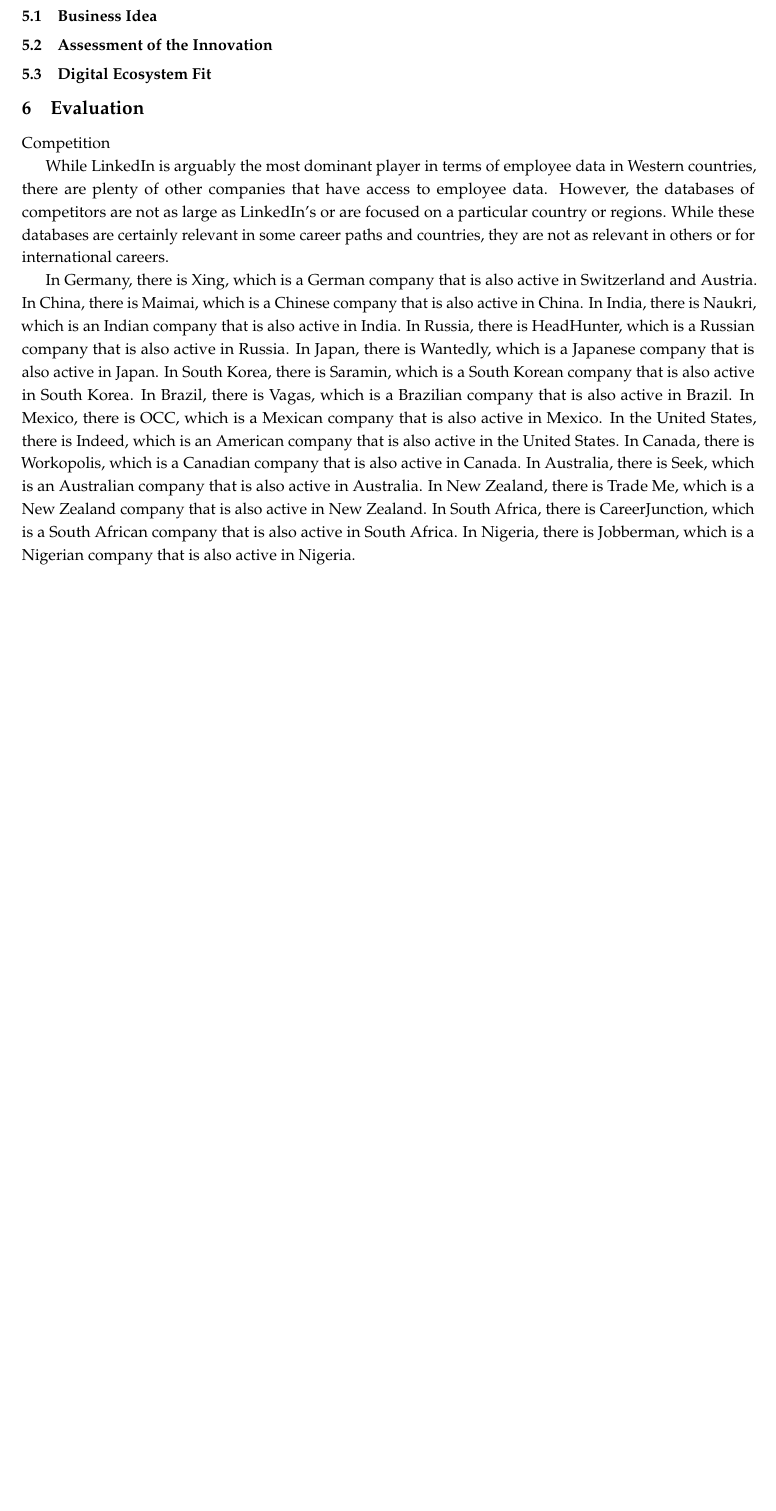
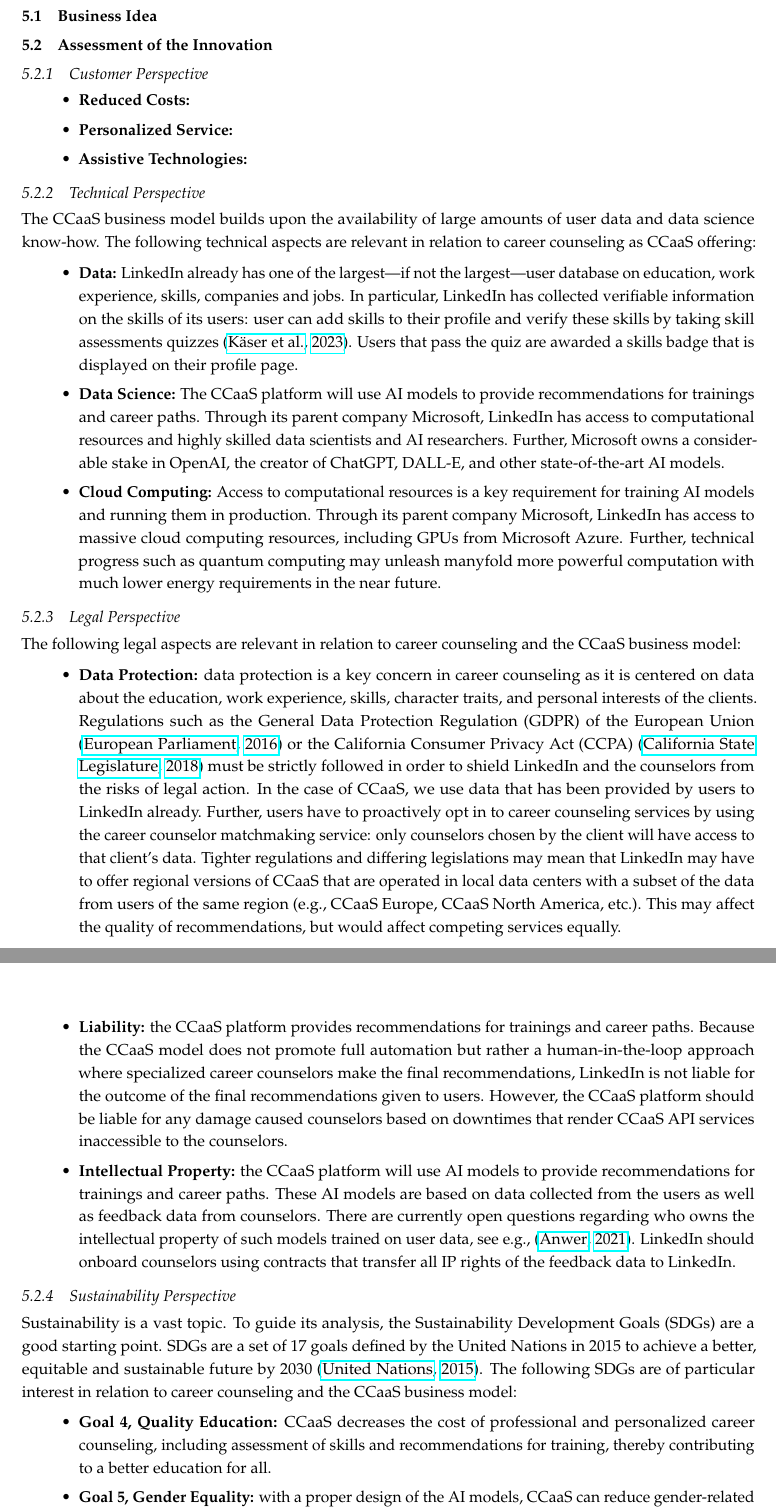
Before and after one commit to rordi/sbi-2023, a LaTeX document (paper.tex, which reads content/05_contribution.tex, content/07_contribution.tex, content/08_evaluation.tex): part of page 26 of 30 before the commit and two parts of pages 26 and 27 of 35 after it, the two joined at a grey line, cut so that both start at the same text, the shorter picture padded with empty space. Compiled offline with pdfLaTeX.

Commit message:
write part of section 5 on contribution

```diff
--- /dev/null
+++ b/content/05_contribution.tex
@@ -0,0 +1,88 @@
+\section{Contribution}
+\label{sec:contribution}
+
+\subsection{Business Idea}
+
+\subsection{Assessment of the Innovation}
+
+\subsubsection{Customer Perspective}
+
+\begin{itemize}
+    \item \textbf{Reduced Costs:}
+    \item \textbf{Personalized Service:}
+    \item \textbf{Assistive Technologies:}
+\end{itemize}
+
+
+\subsubsection{Technical Perspective}
+
+The CCaaS business model builds upon the availability of large amounts of user data and data
+science know-how. The following technical aspects are relevant in relation to career counseling
+as CCaaS offering:
+
+\begin{itemize}
+    \item \textbf{Data:} LinkedIn already has one of the largest---if not the largest---user database
+        on education, work experience, skills, companies and jobs. In particular, LinkedIn has collected
+        verifiable information on the skills of its users: user can add skills to their profile and
+        verify these skills by taking skill assessments quizzes \citep{kaserAIpoweredCareerCounseling2023}.
+        Users that pass the quiz are awarded a skills badge that is displayed on their profile page.
+    \item \textbf{Data Science:} The CCaaS platform will use AI models to provide
+        recommendations for trainings and career paths. Through its parent company Microsoft,
+        LinkedIn has access to computational resources and highly skilled data scientists and AI
+        researchers. Further, Microsoft owns a considerable stake in OpenAI, the creator of
+        ChatGPT, DALL-E, and other state-of-the-art AI models.
+    \item \textbf{Cloud Computing:} Access to computational resources is a key requirement for training
+        AI models and running them in production. Through its parent company Microsoft, LinkedIn has
+        access to massive cloud computing resources, including GPUs from Microsoft Azure. Further,
+        technical progress such as quantum computing may unleash manyfold more powerful computation
+        with much lower energy requirements in the near future.
+\end{itemize}
+
+
+\subsubsection{Legal Perspective}
+
+The following legal aspects are relevant in relation to career counseling and the CCaaS business model:
+
+\begin{itemize}
+    \item \textbf{Data Protection:} data protection is a key concern in career counseling as it is
+        centered on data about the education, work experience, skills, character traits, and personal
+        interests of the clients. Regulations such as the General Data Protection Regulation (GDPR) of
+        the European Union \citep{europeanparliamentRegulationEU20162016} or the California Consumer
+        Privacy Act (CCPA) \citep{californiastatelegislatureTitle81California2018} must be strictly followed
+        in order to shield LinkedIn and the counselors from the risks of legal action. In the case of
+        CCaaS, we use data that has been provided by users to LinkedIn already. Further, users have to
+        proactively opt in to career counseling services by using the career counselor matchmaking service:
+        only counselors chosen by the client will have access to that client's data.
+        Tighter regulations and differing legislations may mean that LinkedIn may have to offer regional
+        versions of CCaaS that are operated in local data centers with a subset of the data from users of
+        the same region (e.g., CCaaS Europe, CCaaS North America, etc.). This may affect the quality of
+        recommendations, but would affect competing services equally.
+    \item \textbf{Liability:} the CCaaS platform provides recommendations for trainings and career
+        paths. Because the CCaaS model does not promote full automation but rather a human-in-the-loop
+        approach where specialized career counselors make the final recommendations, LinkedIn is not
+        liable for the outcome of the final recommendations given to users. However, the CCaaS platform
+        should be liable for any damage caused counselors based on downtimes that render CCaaS API services
+        inaccessible to the counselors.
+    \item \textbf{Intellectual Property:} the CCaaS platform will use AI models to provide
+        recommendations for trainings and career paths. These AI models are based on data collected
+        from the users as well as feedback data from counselors. There are currently open questions
+        regarding who owns the intellectual property of such models trained on user data, see e.g.,
+        \citep{anwerIPChallengesDatafueled2021}. LinkedIn should onboard counselors using contracts
+        that transfer all IP rights of the feedback data to LinkedIn.
+\end{itemize}
+
+
+\subsubsection{Sustainability Perspective}
+
+Sustainability is a vast topic. To guide its analysis, the Sustainability Development Goals (SDGs) are a
+good starting point. SDGs are a set of 17 goals defined by the United Nations in 2015 to achieve a better,
+equitable and sustainable future by 2030 \citep{unitednationsTransformingOurWorld2015a}. The following SDGs
+are of particular interest in relation to career counseling and the CCaaS business model:
+
+\begin{itemize}
+    \item \textbf{Goal 4, Quality Education:} CCaaS decreases the cost of professional and personalized
+        career counseling, including assessment of skills and recommendations for training, thereby
+        contributing to a better education for all.
+    \item \textbf{Goal 5, Gender Equality:} with a proper design of the AI models, CCaaS can reduce
+        gender-related biases in recommendations of jobs, trainings and career paths.
+    \item \textbf{Goal 8, Decent Work and Economic Growth:} CCaaS can help people to find a job that
--- a/content/07_contribution.tex
+++ /dev/null
@@ -1,8 +0,0 @@
-\section{Contribution}
-\label{sec:contribution}
-
-\subsection{Business Idea}
-
-\subsection{Assessment of the Innovation}
-
-\subsection{Digital Ecosystem Fit}
--- a/content/08_evaluation.tex
+++ b/content/08_evaluation.tex
@@ -1,5 +1,5 @@
 \section{Evaluation}
 \label{sec:evaluation}
 
-Competition
+\subsection{Feasibility}
 
@@ -6,20 +7,2 @@
 
-While LinkedIn is arguably the most dominant player in terms of employee data in Western countries,
-there are plenty of other companies that have access to employee data. However, the databases of competitors are
-not as large as LinkedIn's or are focused on a particular country or regions. While these databases are certainly
-relevant in some career paths and countries, they are not as relevant in others or for international careers.
-
-% @TODO fact check the whole paragraph - if this is all true, this can be an interesting addition!
-In Germany, there is Xing, which is a German company that is also active in Switzerland and Austria.
-In China, there is Maimai, which is
-a Chinese company that is also active in China. In India, there is Naukri, which is an Indian company that is also
-active in India. In Russia, there is HeadHunter, which is a Russian company that is also active in Russia. In Japan,
-there is Wantedly, which is a Japanese company that is also active in Japan. In South Korea, there is Saramin, which
-is a South Korean company that is also active in South Korea. In Brazil, there is Vagas, which is a Brazilian company
-that is also active in Brazil. In Mexico, there is OCC, which is a Mexican company that is also active in Mexico.
-In the United States, there is Indeed, which is an American company that is also active in the United States. In
-Canada, there is Workopolis, which is a Canadian company that is also active in Canada. In Australia, there is
-Seek, which is an Australian company that is also active in Australia. In New Zealand, there is Trade Me, which is
-a New Zealand company that is also active in New Zealand. In South Africa, there is CareerJunction, which is a
-South African company that is also active in South Africa. In Nigeria, there is Jobberman, which is a Nigerian
-company that is also active in Nigeria.
+\subsection{Competitive Advantage}
```
Also changed, not shown: content/04_business_model.tex (+4 -0 lines), paper.tex (+4 -1 lines), references.bib (+44 -0 lines), content/05_contribution.tex (12 more changed lines), content/08_evaluation.tex (1 more changed lines).
